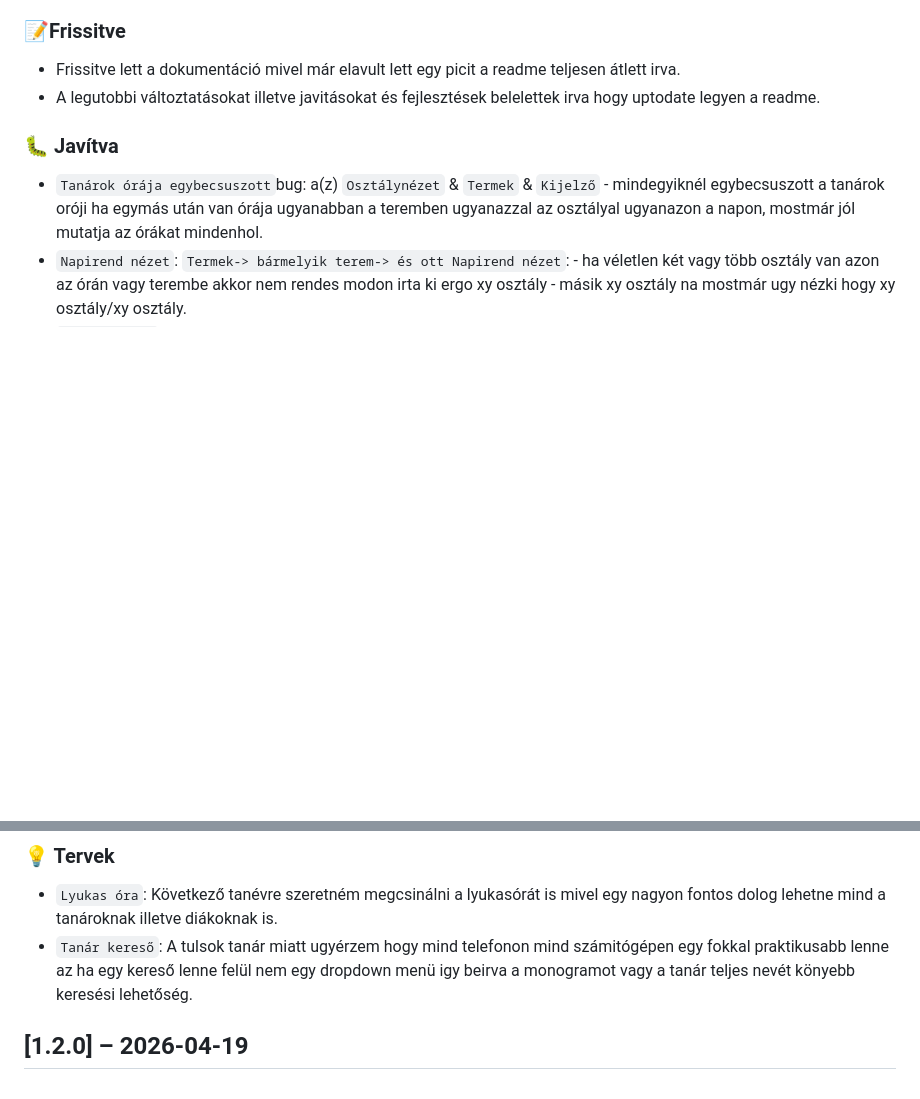
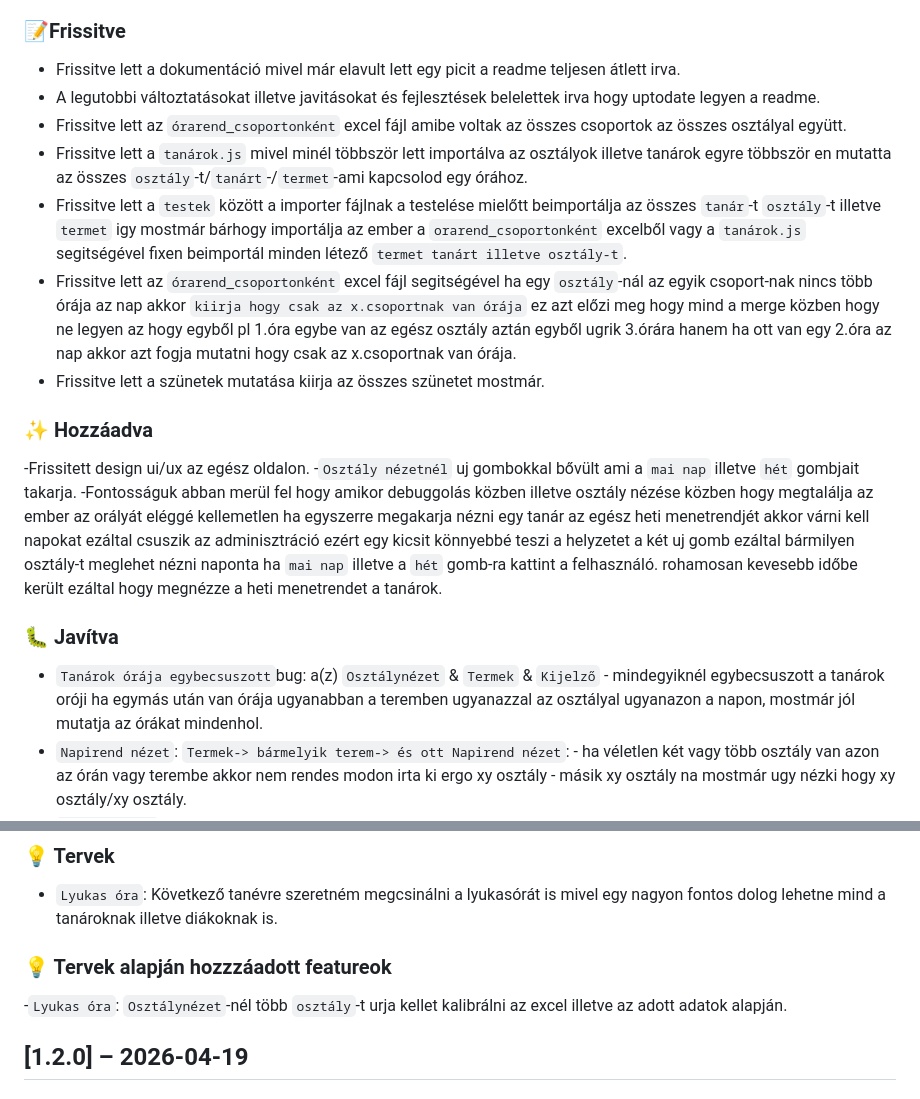
Before and after one commit to Davedka/Ticky, a Markdown page: CHANGELOG.md, 2 parts joined by grey strips. GitHub-like rendering; blank space fills up the shorter version.

```diff
--- a/CHANGELOG.md
+++ b/CHANGELOG.md
@@ -10,6 +10,16 @@ A projekt összes jelentős változása ebben a fájlban lesz dokumentálva.
 ### 📝Frissitve
 - Frissitve lett a dokumentáció mivel már elavult lett egy picit a readme teljesen átlett irva.
 - A legutobbi változtatásokat illetve javitásokat és fejlesztések belelettek irva hogy uptodate legyen a readme.
+- Frissitve lett az `órarend_csoportonként` excel fájl amibe voltak az összes csoportok az összes osztályal együtt.
+- Frissitve lett a `tanárok.js` mivel minél többször lett importálva az osztályok illetve tanárok egyre többször en mutatta az összes `osztály`-t/`tanárt`-/`termet`-ami kapcsolod egy órához.
+- Frissitve lett a `testek` között a importer fájlnak a testelése mielőtt beimportálja az összes `tanár`-t `osztály`-t illetve `termet` igy mostmár bárhogy importálja az ember a `orarend_csoportonként` excelből vagy a `tanárok.js` segitségével fixen beimportál minden létező `termet tanárt illetve osztály-t`.
+- Frissitve lett az `órarend_csoportonként` excel fájl segitségével ha egy `osztály`-nál az egyik csoport-nak nincs több órája az nap akkor `kiirja hogy csak az x.csoportnak van órája` ez azt előzi meg hogy mind a merge közben hogy ne legyen az hogy egyből pl 1.óra egybe van az egész osztály aztán egyből ugrik 3.órára hanem ha ott van egy 2.óra az nap akkor azt fogja mutatni hogy csak az x.csoportnak van órája.
+- Frissitve lett a szünetek mutatása kiirja az összes szünetet mostmár.
+
+ ### ✨ Hozzáadva
+ -Frissitett design ui/ux az egész oldalon.
+ -`Osztály nézetnél` uj gombokkal bővült ami a `mai nap` illetve `hét` gombjait takarja.
+                                                -Fontosságuk abban merül fel hogy amikor debuggolás közben illetve osztály nézése közben hogy megtalálja az ember az orályát eléggé kellemetlen ha egyszerre megakarja nézni egy tanár az egész heti menetrendjét akkor várni kell napokat ezáltal csuszik az adminisztráció ezért egy kicsit könnyebbé teszi a helyzetet a két uj gomb ezáltal bármilyen osztály-t meglehet nézni naponta ha `mai nap` illetve a `hét` gomb-ra kattint a felhasználó. rohamosan kevesebb időbe került ezáltal hogy megnézze a heti menetrendet a tanárok.
 
 ### 🐛 Javítva
 - `Tanárok órája egybecsuszott`bug: a(z) `Osztálynézet` & `Termek` & `Kijelző` - mindegyiknél egybecsuszott a tanárok oróji ha egymás után van órája ugyanabban a teremben ugyanazzal az osztályal ugyanazon a napon, mostmár jól mutatja az órákat mindenhol.
@@ -26,7 +36,10 @@ A projekt összes jelentős változása ebben a fájlban lesz dokumentálva.
 
 ### 💡 Tervek
 - `Lyukas óra`: Következő tanévre szeretném megcsinálni a lyukasórát is mivel egy nagyon fontos dolog lehetne mind a tanároknak illetve diákoknak is.
-- `Tanár kereső`: A tulsok tanár miatt ugyérzem hogy mind telefonon mind számitógépen egy fokkal praktikusabb lenne az ha egy kereső lenne felül nem egy dropdown menü igy beirva a monogramot vagy a tanár teljes nevét könyebb keresési lehetőség.
+
+
+### 💡 Tervek alapján hozzzáadott featureok
+-`Lyukas óra`: `Osztálynézet`-nél több `osztály`-t urja kellet kalibrálni az excel illetve az adott adatok alapján.
 
 
 ## [1.2.0] – 2026-04-19
```
Also changed, not shown: other parts of CHANGELOG.md (+1 -1 lines).
